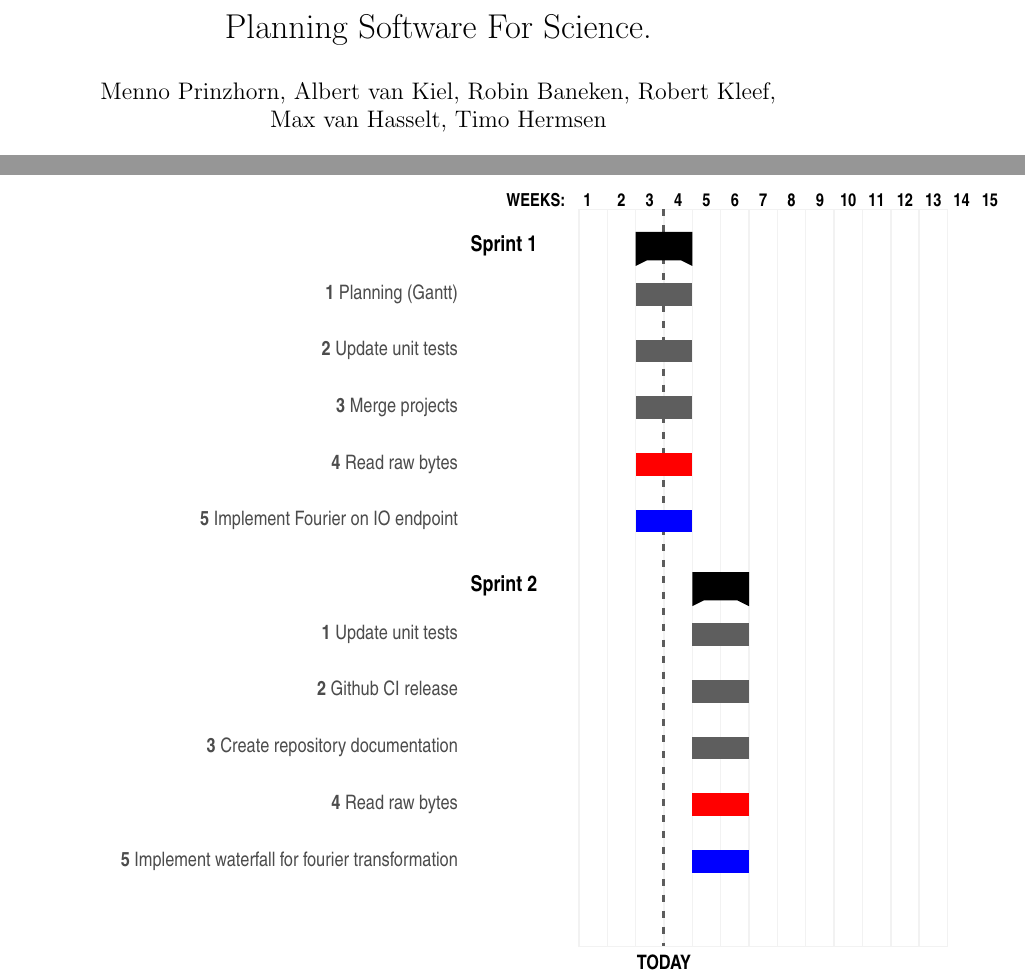
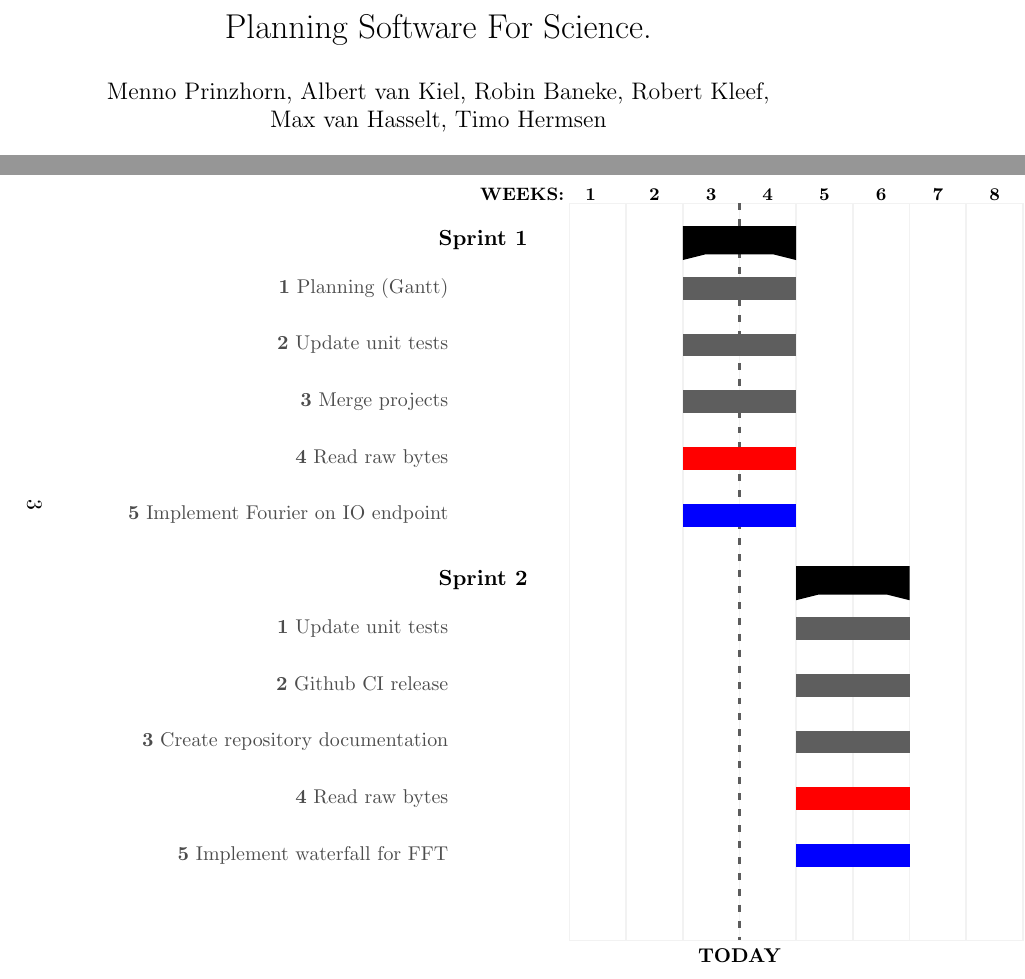
Before and after one commit to AUAS-Pulsar/Documentation, a LaTeX document (Planning/Planning_gantt.tex): two parts of pages 1 and 3 of 3, joined at a grey line, cut so that both start at the same text. Compiled offline with pdfLaTeX.

Commit message:
change orientation of page to landscape

```diff
--- a/Planning/Planning_gantt.tex
+++ b/Planning/Planning_gantt.tex
@@ -4,6 +4,6 @@
 
 \begin{document}
 \title{Planning Software For Science.}
-\author{Menno Prinzhorn, Albert van Kiel, Robin Baneken, Robert Kleef, \and Max van Hasselt, Timo Hermsen}
+\author{Menno Prinzhorn, Albert van Kiel, Robin Baneke, Robert Kleef, \and Max van Hasselt, Timo Hermsen}
 \date{September 2018}
 \maketitle
@@ -119,9 +122,10 @@
 \ganttbar{\textbf{2} Github CI release}{5}{6} \\
 \ganttbar{\textbf{3} Create repository documentation}{5}{6} \\
 \ganttbar[bar/.append style={fill=red}]{\textbf{4} Read raw bytes}{5}{6} \\
-\ganttbar[bar/.append style={fill=blue}]{\textbf{5} Implement waterfall for fourier transformation}{5}{6} \\
+\ganttbar[bar/.append style={fill=blue}]{\textbf{5} Implement waterfall for FFT}{5}{6} \\
 
 \end{ganttchart}
+\end{landscape}
 
 
 
```
Also changed, not shown: Planning/Planning_gantt.pdf, Planning/Planning_gantt.tex (9 more changed lines).
